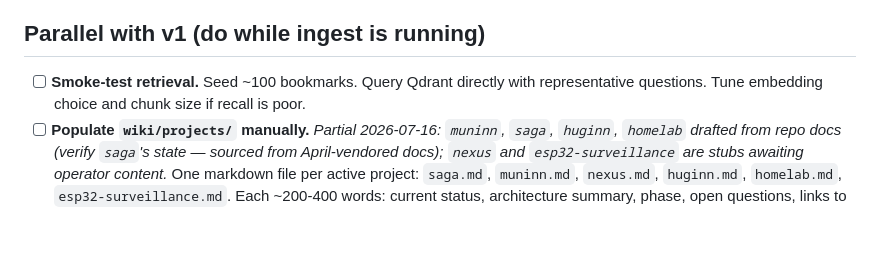
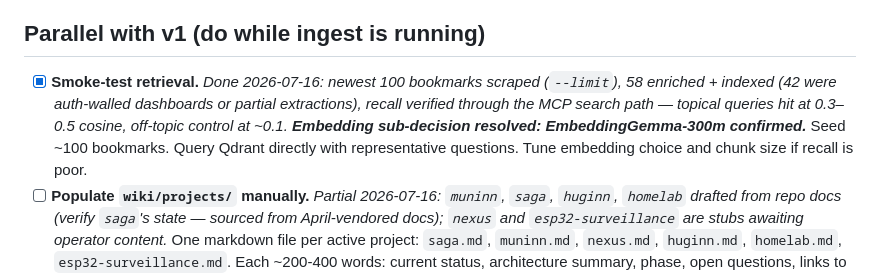
Before and after one commit to algorhythmic/muninn, a Markdown page: docs/muninn-roadmap.md, the part around the change. Drawn GitHub-style; blank space fills up the shorter version.

Commit message:
docs: retrieval smoke test passed — EmbeddingGemma confirmed; note prompt-cache gap

```diff
--- a/docs/muninn-roadmap.md
+++ b/docs/muninn-roadmap.md
@@ -47,7 +47,7 @@ Items that must be done to ship v1. Nothing in later sections starts until these
 
 ## Parallel with v1 (do while ingest is running)
 
-- [ ] **Smoke-test retrieval.** Seed ~100 bookmarks. Query Qdrant directly with representative questions. Tune embedding choice and chunk size if recall is poor.
+- [x] **Smoke-test retrieval.** *Done 2026-07-16: newest 100 bookmarks scraped (`--limit`), 58 enriched + indexed (42 were auth-walled dashboards or partial extractions), recall verified through the MCP search path — topical queries hit at 0.3–0.5 cosine, off-topic control at ~0.1. **Embedding sub-decision resolved: EmbeddingGemma-300m confirmed.*** Seed ~100 bookmarks. Query Qdrant directly with representative questions. Tune embedding choice and chunk size if recall is poor.
 - [ ] **Populate `wiki/projects/` manually.** *Partial 2026-07-16: `muninn`, `saga`, `huginn`, `homelab` drafted from repo docs (verify `saga`'s state — sourced from April-vendored docs); `nexus` and `esp32-surveillance` are stubs awaiting operator content.* One markdown file per active project: `saga.md`, `muninn.md`, `nexus.md`, `huginn.md`, `homelab.md`, `esp32-surveillance.md`. Each ~200-400 words: current status, architecture summary, phase, open questions, links to the source repo or design docs. This is an hour or two of writing; it makes the MCP immediately useful for Claude sessions even before Bragi automates updates.
 - [x] **Git-initialize the vault.** *Done 2026-07-16: pushed to Gitea `david/muninn-vault` (private) with tag `v1-skeleton`.* Commit the full skeleton + seeded projects. Push to Gitea at `.18`. Tag `v1-skeleton`.
 - [x] **Write `wiki/index.md` initial version.** *Done 2026-07-16.* Manually, for v1. LLM auto-maintenance comes in Phase 2.
```
Also changed, not shown: CLAUDE.md (+1 -1 lines).
